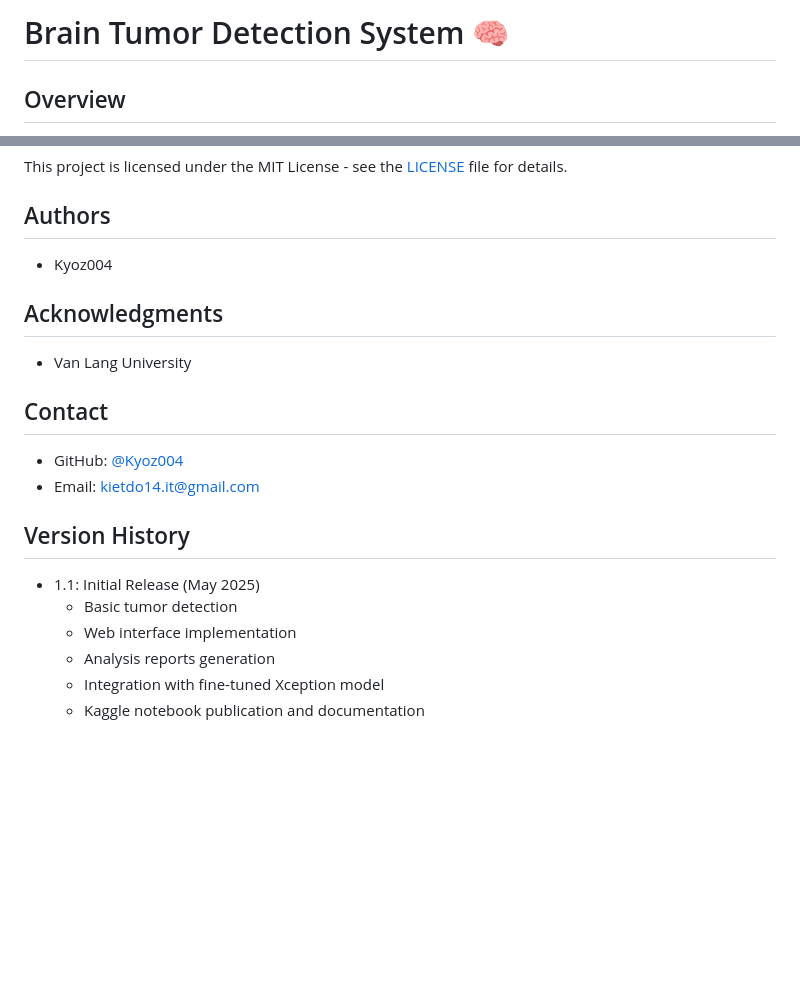
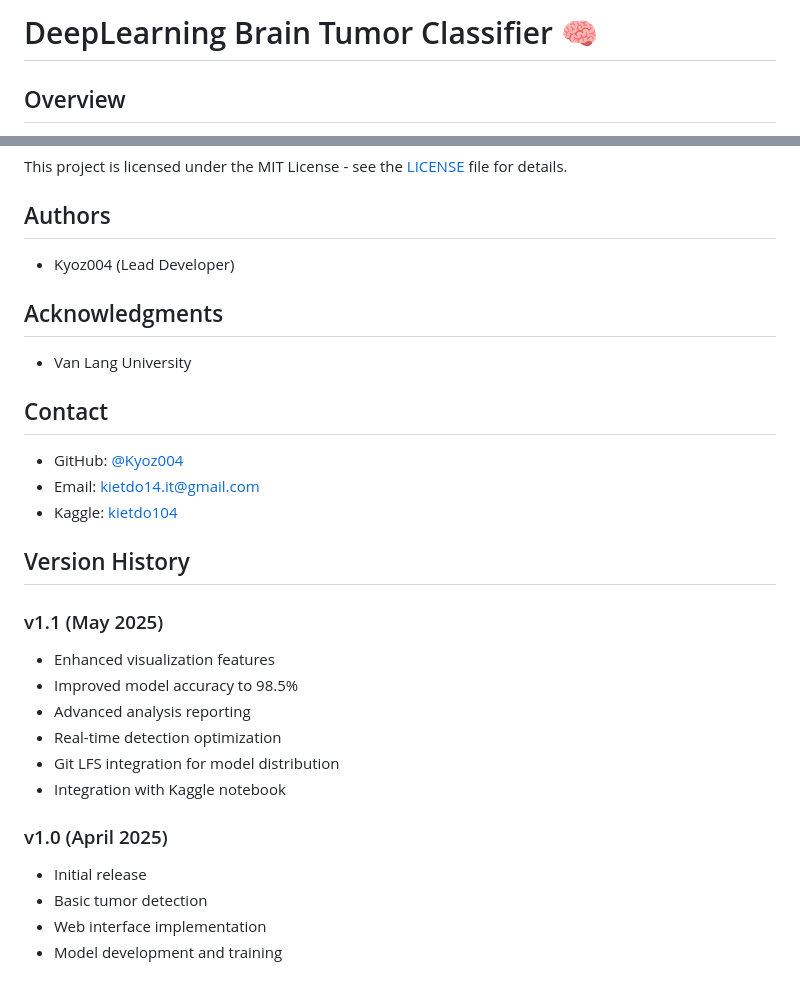
Before and after one commit to Kyoz004/BrainTumor-Prediction, a Markdown page: README.md, 2 parts joined by grey strips. Rendered like a GitHub page; blank space fills up the shorter version.

```diff
--- a/README.md
+++ b/README.md
@@ -1,4 +1,4 @@
-# Brain Tumor Detection System 🧠
+# DeepLearning Brain Tumor Classifier 🧠
 
 ## Overview
 A web-based application that uses deep learning to detect and classify brain tumors from MRI scans. The system provides real-time analysis and visualization of results with high accuracy predictions.
@@ -132,7 +169,7 @@ The model was trained on a comprehensive dataset of brain MRI scans, including:
 This project is licensed under the MIT License - see the [LICENSE](LICENSE) file for details.
 
 ## Authors
-- Kyoz004
+- Kyoz004 (Lead Developer)
 
 ## Acknowledgments
 - Van Lang University
@@ -140,11 +177,19 @@ This project is licensed under the MIT License - see the [LICENSE](LICENSE) file
 ## Contact
 - GitHub: [@Kyoz004](https://github.com/Kyoz004)
 - Email: kietdo14.it@gmail.com
+- Kaggle: [kietdo104](https://www.kaggle.com/kietdo104)
 
 ## Version History
-- 1.1: Initial Release (May 2025)
-    - Basic tumor detection
-    - Web interface implementation
-    - Analysis reports generation
-    - Integration with fine-tuned Xception model
-    - Kaggle notebook publication and documentation
+### v1.1 (May 2025)
+- Enhanced visualization features
+- Improved model accuracy to 98.5%
+- Advanced analysis reporting
+- Real-time detection optimization
+- Git LFS integration for model distribution
+- Integration with Kaggle notebook
+
+### v1.0 (April 2025)
+- Initial release
+- Basic tumor detection
+- Web interface implementation
+- Model development and training
```
Also changed, not shown: other parts of README.md (+49 -12 lines).
